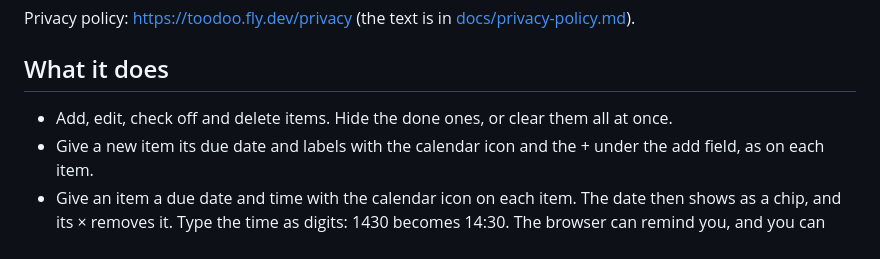
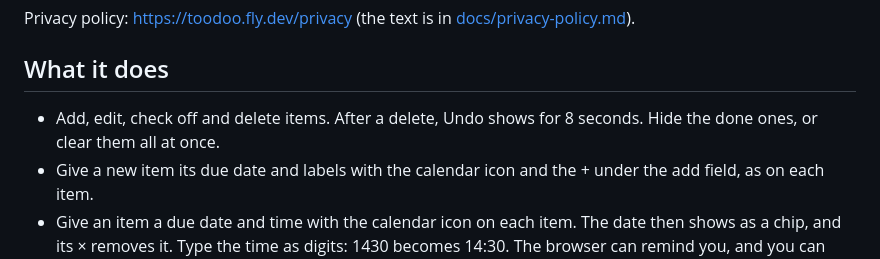
Before and after one commit to localghost/todo, a Markdown page: README.md, the part around the change. Rendered like a GitHub page.

```diff
--- a/README.md
+++ b/README.md
@@ -12,7 +12,8 @@ Privacy policy: https://toodoo.fly.dev/privacy (the text is in
 
 ## What it does
 
-- Add, edit, check off and delete items. Hide the done ones, or clear them all at once.
+- Add, edit, check off and delete items. After a delete, Undo shows for 8 seconds. Hide the
+  done ones, or clear them all at once.
 - Give a new item its due date and labels with the calendar icon and the + under the add
   field, as on each item.
 - Give an item a due date and time with the calendar icon on each item. The date then shows
```
Also changed, not shown: docs/user-guide.md (+15 -5 lines), docs/guide-images/filter.png, docs/guide-images/labels-page.png, docs/guide-images/list.png, docs/guide-images/login.png, docs/guide-images/phone.png, 8 other files.
